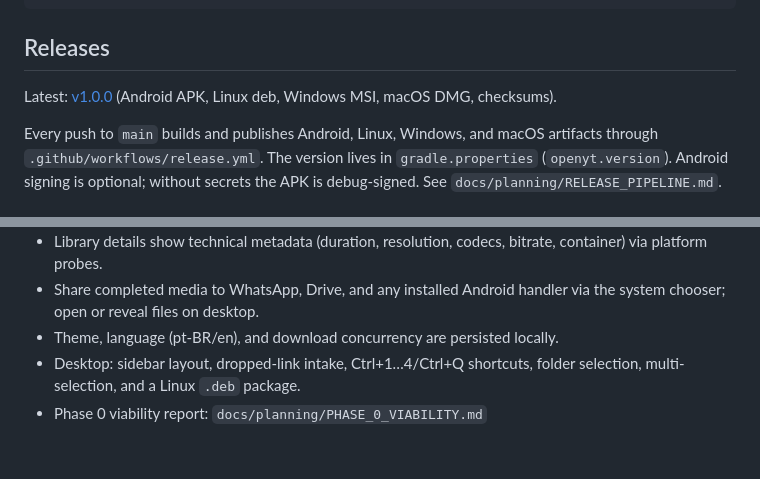
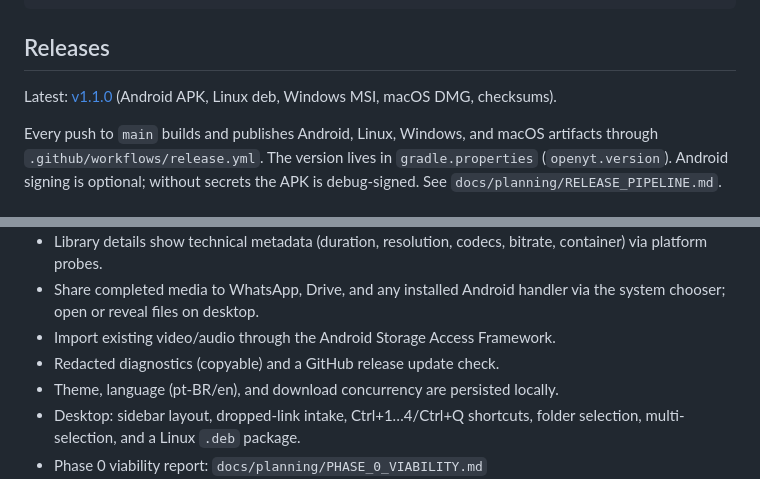
Before and after one commit to AlexandreZanata/OpenYT, a Markdown page: README.md, 2 parts joined by grey strips. Drawn GitHub-style; blank space fills up the shorter version.

```diff
--- a/README.md
+++ b/README.md
@@ -71,7 +71,7 @@ Install the debug APK on a connected device:
 
 ## Releases
 
-Latest: [v1.0.0](https://github.com/AlexandreZanata/OpenYT/releases/tag/v1.0.0)
+Latest: [v1.1.0](https://github.com/AlexandreZanata/OpenYT/releases/tag/v1.1.0)
 (Android APK, Linux deb, Windows MSI, macOS DMG, checksums).
 
 Every push to `main` builds and publishes Android, Linux, Windows, and macOS
@@ -96,6 +96,8 @@ secrets the APK is debug-signed. See `docs/planning/RELEASE_PIPELINE.md`.
   container) via platform probes.
 - Share completed media to WhatsApp, Drive, and any installed Android handler via
   the system chooser; open or reveal files on desktop.
+- Import existing video/audio through the Android Storage Access Framework.
+- Redacted diagnostics (copyable) and a GitHub release update check.
 - Theme, language (pt-BR/en), and download concurrency are persisted locally.
 - Desktop: sidebar layout, dropped-link intake, Ctrl+1…4/Ctrl+Q shortcuts, folder
   selection, multi-selection, and a Linux `.deb` package.
```
Also changed, not shown: docs/adr/0014-saf-import.md (added, +26 -0 lines), docs/adr/0015-diagnostics-update-check.md (added, +27 -0 lines), docs/planning/RELEASE_PIPELINE.md (+1 -1 lines), docs/planning/STATUS.md (+33 -3 lines), docs/assets/phase12-android-diagnostics.png (added), 1 other file.
